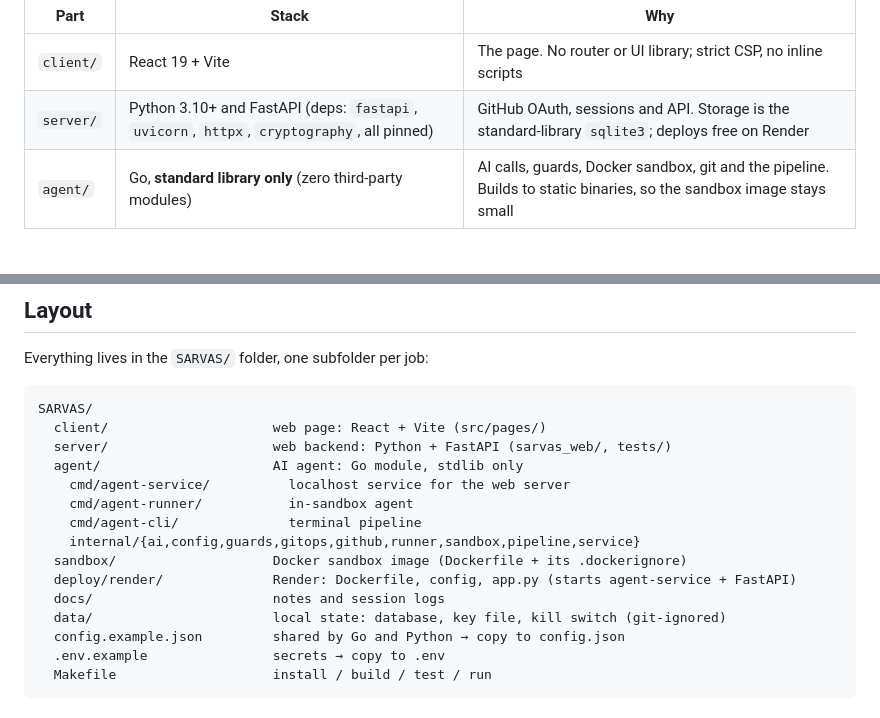
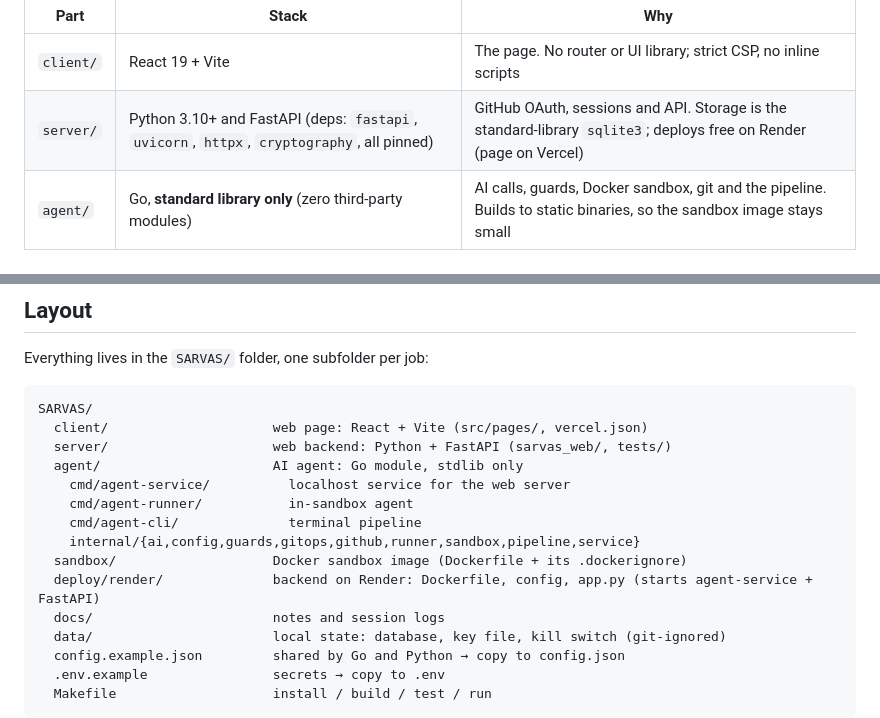
Before and after one commit to hschinmayabharadwaj/-Slash, a Markdown page: SARVAS/README.md, 2 parts joined by grey strips. GitHub-like rendering.

````diff
--- a/SARVAS/README.md
+++ b/SARVAS/README.md
@@ -37,7 +37,7 @@ Both work only on repositories where GitHub confirms you have write access.
 | Part | Stack | Why |
 |---|---|---|
 | `client/` | React 19 + Vite | The page. No router or UI library; strict CSP, no inline scripts |
-| `server/` | Python 3.10+ and FastAPI (deps: `fastapi`, `uvicorn`, `httpx`, `cryptography`, all pinned) | GitHub OAuth, sessions and API. Storage is the standard-library `sqlite3`; deploys free on Render |
+| `server/` | Python 3.10+ and FastAPI (deps: `fastapi`, `uvicorn`, `httpx`, `cryptography`, all pinned) | GitHub OAuth, sessions and API. Storage is the standard-library `sqlite3`; deploys free on Render (page on Vercel) |
 | `agent/` | Go, **standard library only** (zero third-party modules) | AI calls, guards, Docker sandbox, git and the pipeline. Builds to static binaries, so the sandbox image stays small |
 
 ## Safety controls
@@ -174,7 +200,7 @@ Everything lives in the `SARVAS/` folder, one subfolder per job:
 
 ```
 SARVAS/
-  client/                     web page: React + Vite (src/pages/)
+  client/                     web page: React + Vite (src/pages/, vercel.json)
   server/                     web backend: Python + FastAPI (sarvas_web/, tests/)
   agent/                      AI agent: Go module, stdlib only
     cmd/agent-service/          localhost service for the web server
@@ -182,7 +208,7 @@ SARVAS/
     cmd/agent-cli/              terminal pipeline
     internal/{ai,config,guards,gitops,github,runner,sandbox,pipeline,service}
   sandbox/                    Docker sandbox image (Dockerfile + its .dockerignore)
-  deploy/render/              Render: Dockerfile, config, app.py (starts agent-service + FastAPI)
+  deploy/render/              backend on Render: Dockerfile, config, app.py (starts agent-service + FastAPI)
   docs/                       notes and session logs
   data/                       local state: database, key file, kill switch (git-ignored)
   config.example.json         shared by Go and Python → copy to config.json
````
Also changed, not shown: other parts of SARVAS/README.md (+49 -23 lines).
